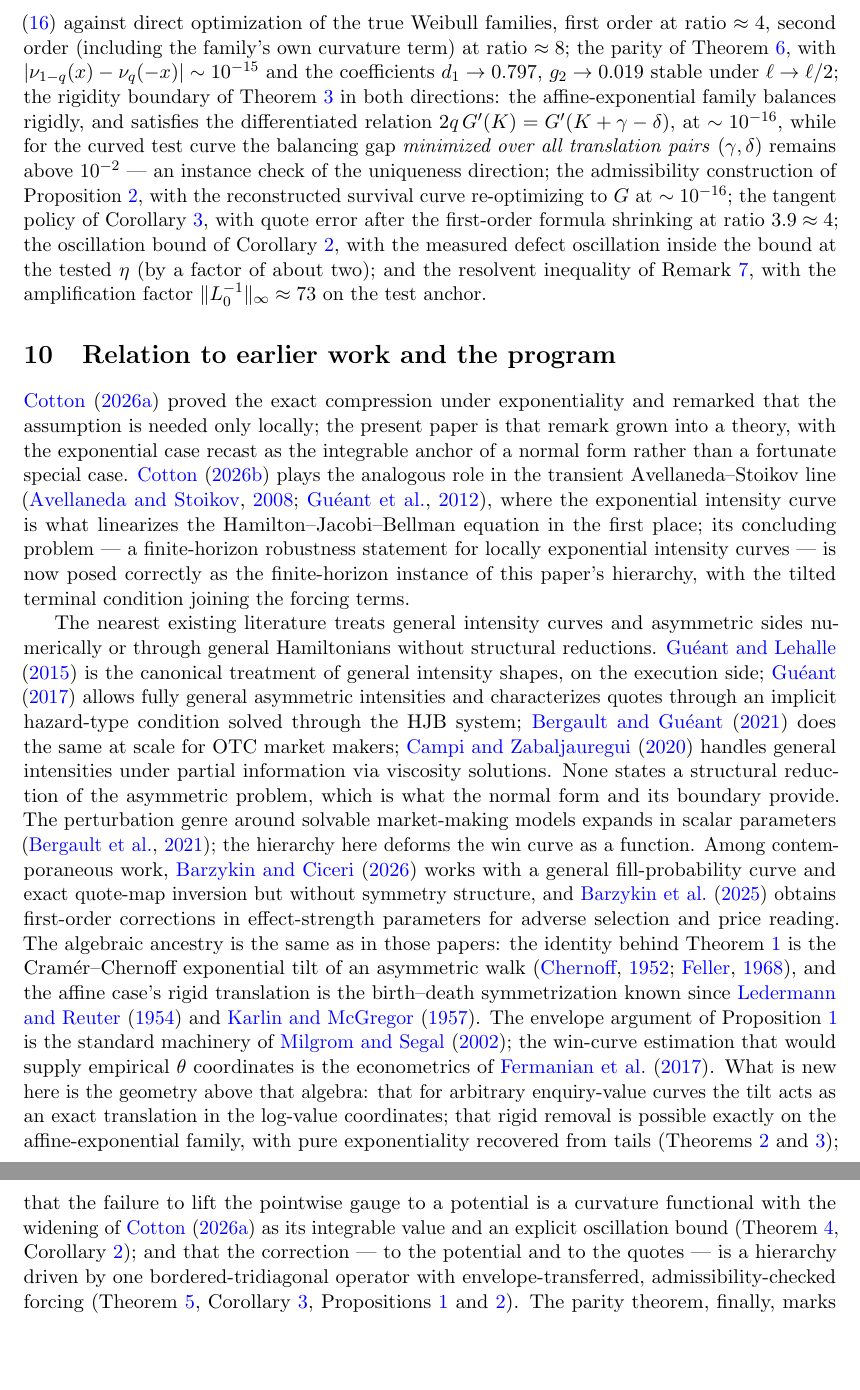
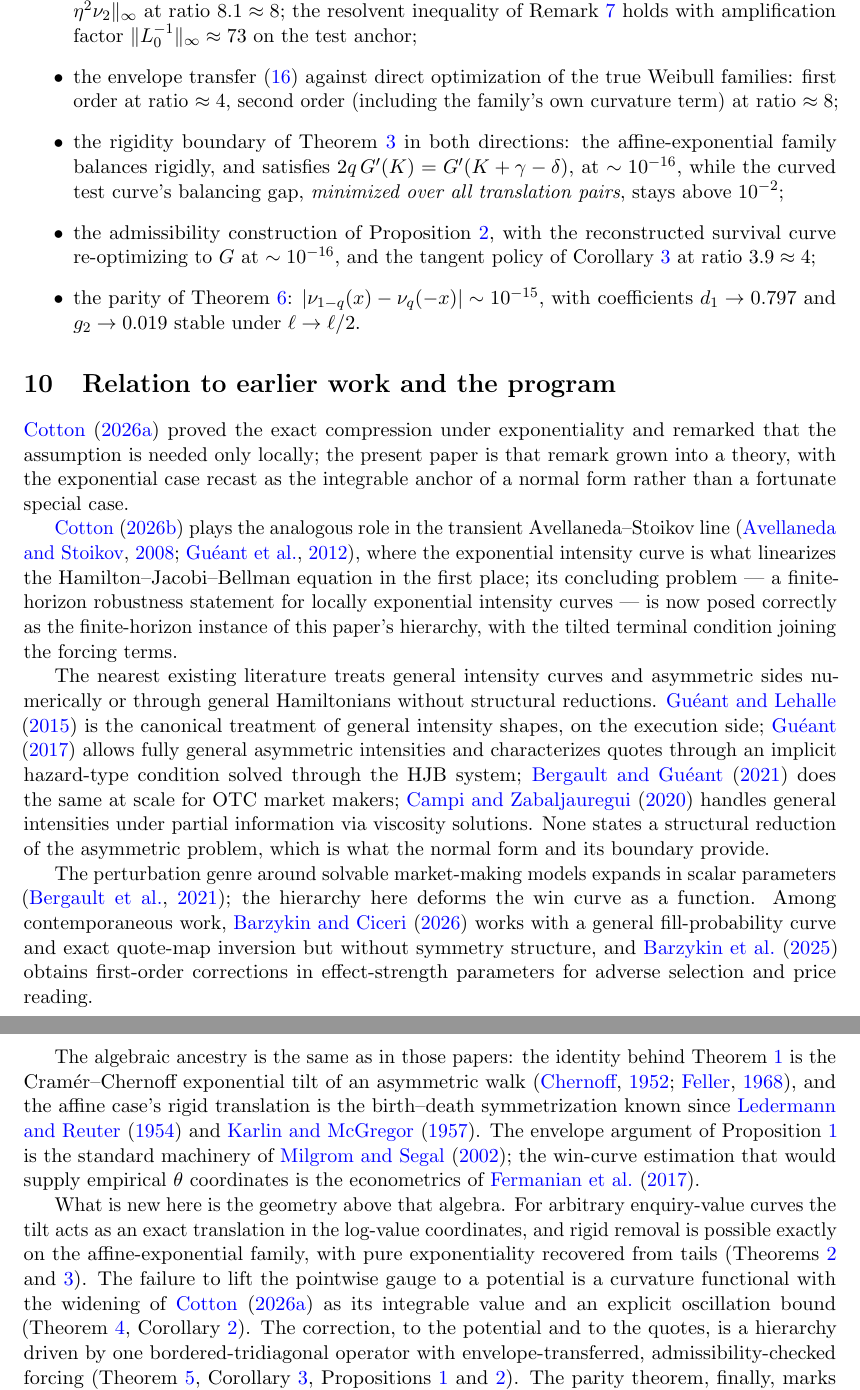
Before and after one commit to microprediction/inventory, a LaTeX paper (papers/exponential_normal_form/exponential_normal_form.tex): two parts of pages 13 and 14 of 15, joined at a grey line, cut at the place of the change, the shorter picture padded with empty space. Compiled offline with pdfLaTeX.

Commit message:
Break up the long paragraphs
Motivation paragraph split in three; the rigidity counterexample passage in
two; the response-library remark in two; the relation section into five short
paragraphs with the four-clause sentence rewritten as sentences; the checks
section converted to a list. No paragraph now exceeds roughly a third of a
page.

Co-Authored-By: Claude Fable 5 <noreply@anthropic.com>

```diff
--- a/papers/exponential_normal_form/exponential_normal_form.tex
+++ b/papers/exponential_normal_form/exponential_normal_form.tex
@@ -425,7 +427,0 @@ the hierarchy of Theorem~\ref{thm:hierarchy}, with $\|\nu_\eta - \nu_0 - \eta\nu
-the envelope transfer \eqref{eq:envelopetransfer} against direct optimization of the true Weibull families, first order at ratio $\approx 4$, second order (including the family's own curvature term) at ratio $\approx 8$;
-the parity of Theorem~\ref{thm:parity}, with $|\nu_{1-q}(x) - \nu_q(-x)| \sim 10^{-15}$ and the coefficients $d_1 \to 0.797$, $g_2 \to 0.019$ stable under $\ell \to \ell/2$;
-the rigidity boundary of Theorem~\ref{thm:hamrigidity} in both directions: the affine-exponential family balances rigidly, and satisfies the differentiated relation $2q\,G'(K) = G'(K + \gamma - \delta)$, at $\sim 10^{-16}$, while for the curved test curve the balancing gap \emph{minimized over all translation pairs} $(\gamma, \delta)$ remains above $10^{-2}$ --- an instance check of the uniqueness direction;
-the admissibility construction of Proposition~\ref{prop:admissible}, with the reconstructed survival curve re-optimizing to $G$ at $\sim 10^{-16}$;
-the tangent policy of Corollary~\ref{cor:tangentpolicy}, with quote error after the first-order formula shrinking at ratio $3.9 \approx 4$;
-the oscillation bound of Corollary~\ref{cor:oscbound}, with the measured defect oscillation inside the bound at the tested $\eta$ (by a factor of about two);
-and the resolvent inequality of Remark~\ref{rem:resolvent}, with the amplification factor $\|L_0^{-1}\|_\infty \approx 73$ on the test anchor.
@@ -432,9 +432,23 @@ and the resolvent inequality of Remark~\ref{rem:resolvent}, with the amplificati
+\item the hierarchy of Theorem~\ref{thm:hierarchy}: $\|\nu_\eta - \nu_0 - \eta\nu_1\|_\infty$ shrinks at ratio $3.9 \approx 4$ and $\|\nu_\eta - \nu_0 - \eta\nu_1 - \eta^2\nu_2\|_\infty$ at ratio $8.1 \approx 8$; the resolvent inequality of Remark~\ref{rem:resolvent} holds with amplification factor $\|L_0^{-1}\|_\infty \approx 73$ on the test anchor;
+\item the envelope transfer \eqref{eq:envelopetransfer} against direct optimization of the true Weibull families: first order at ratio $\approx 4$, second order (including the family's own curvature term) at ratio $\approx 8$;
+\item the rigidity boundary of Theorem~\ref{thm:hamrigidity} in both directions: the affine-exponential family balances rigidly, and satisfies $2q\,G'(K) = G'(K + \gamma - \delta)$, at $\sim 10^{-16}$, while the curved test curve's balancing gap, \emph{minimized over all translation pairs}, stays above $10^{-2}$;
+\item the admissibility construction of Proposition~\ref{prop:admissible}, with the reconstructed survival curve re-optimizing to $G$ at $\sim 10^{-16}$, and the tangent policy of Corollary~\ref{cor:tangentpolicy} at ratio $3.9 \approx 4$;
+\item the parity of Theorem~\ref{thm:parity}: $|\nu_{1-q}(x) - \nu_q(-x)| \sim 10^{-15}$, with coefficients $d_1 \to 0.797$ and $g_2 \to 0.019$ stable under $\ell \to \ell/2$.
+\end{itemize}
 
 \section{Relation to earlier work and the program}\label{sec:relation}
 
-\citet{cotton2026skew} proved the exact compression under exponentiality and remarked that the assumption is needed only locally; the present paper is that remark grown into a theory, with the exponential case recast as the integrable anchor of a normal form rather than a fortunate special case. \citet{cotton2026finite} plays the analogous role in the transient Avellaneda--Stoikov line \citep{avellaneda2008,glft2012}, where the exponential intensity curve is what linearizes the Hamilton--Jacobi--Bellman equation in the first place; its concluding problem --- a finite-horizon robustness statement for locally exponential intensity curves --- is now posed correctly as the finite-horizon instance of this paper's hierarchy, with the tilted terminal condition joining the forcing terms.
+\citet{cotton2026skew} proved the exact compression under exponentiality and remarked that the assumption is needed only locally; the present paper is that remark grown into a theory, with the exponential case recast as the integrable anchor of a normal form rather than a fortunate special case.
 
-The nearest existing literature treats general intensity curves and asymmetric sides numerically or through general Hamiltonians without structural reductions. \citet{gueantlehalle2015} is the canonical treatment of general intensity shapes, on the execution side; \citet{gueant2017} allows fully general asymmetric intensities and characterizes quotes through an implicit hazard-type condition solved through the HJB system; \citet{bergaultgueant2021} does the same at scale for OTC market makers; \citet{campizabal2020} handles general intensities under partial information via viscosity solutions. None states a structural reduction of the asymmetric problem, which is what the normal form and its boundary provide. The perturbation genre around solvable market-making models expands in scalar parameters \citep{bergaultevgv2021}; the hierarchy here deforms the win curve as a function. Among contemporaneous work, \citet{barzykinciceri2026} works with a general fill-probability curve and exact quote-map inversion but without symmetry structure, and \citet{bbgl2025} obtains first-order corrections in effect-strength parameters for adverse selection and price reading. The algebraic ancestry is the same as in those papers: the identity behind Theorem~\ref{thm:normalform} is the Cram\'er--Chernoff exponential tilt of an asymmetric walk \citep{chernoff1952,feller1968}, and the affine case's rigid translation is the birth--death symmetrization known since \citet{ledermannreuter1954} and \citet{karlinmcgregor1957}. The envelope argument of Proposition~\ref{prop:envelope} is the standard machinery of \citet{milgromsegal2002}; the win-curve estimation that would supply empirical $\theta$ coordinates is the econometrics of \citet{fgp2017}. What is new here is the geometry above that algebra: that for arbitrary enquiry-value curves the tilt acts as an exact translation in the log-value coordinates; that rigid removal is possible exactly on the affine-exponential family, with pure exponentiality recovered from tails (Theorems~\ref{thm:rigidity} and~\ref{thm:hamrigidity}); that the failure to lift the pointwise gauge to a potential is a curvature functional with the widening of \citet{cotton2026skew} as its integrable value and an explicit oscillation bound (Theorem~\ref{thm:defect}, Corollary~\ref{cor:oscbound}); and that the correction --- to the potential and to the quotes --- is a hierarchy driven by one bordered-tridiagonal operator with envelope-transferred, admissibility-checked forcing (Theorem~\ref{thm:hierarchy}, Corollary~\ref{cor:tangentpolicy}, Propositions~\ref{prop:envelope} and~\ref{prop:admissible}). The parity theorem, finally, marks the boundary between what imbalance does to a dealer because of arithmetic --- oddness and evenness, which no model in the class can evade --- and what it does because the market's rejection curve happens to be memoryless.
+\citet{cotton2026finite} plays the analogous role in the transient Avellaneda--Stoikov line \citep{avellaneda2008,glft2012}, where the exponential intensity curve is what linearizes the Hamilton--Jacobi--Bellman equation in the first place; its concluding problem --- a finite-horizon robustness statement for locally exponential intensity curves --- is now posed correctly as the finite-horizon instance of this paper's hierarchy, with the tilted terminal condition joining the forcing terms.
+
+The nearest existing literature treats general intensity curves and asymmetric sides numerically or through general Hamiltonians without structural reductions. \citet{gueantlehalle2015} is the canonical treatment of general intensity shapes, on the execution side; \citet{gueant2017} allows fully general asymmetric intensities and characterizes quotes through an implicit hazard-type condition solved through the HJB system; \citet{bergaultgueant2021} does the same at scale for OTC market makers; \citet{campizabal2020} handles general intensities under partial information via viscosity solutions. None states a structural reduction of the asymmetric problem, which is what the normal form and its boundary provide.
+
+The perturbation genre around solvable market-making models expands in scalar parameters \citep{bergaultevgv2021}; the hierarchy here deforms the win curve as a function. Among contemporaneous work, \citet{barzykinciceri2026} works with a general fill-probability curve and exact quote-map inversion but without symmetry structure, and \citet{bbgl2025} obtains first-order corrections in effect-strength parameters for adverse selection and price reading.
+
+The algebraic ancestry is the same as in those papers: the identity behind Theorem~\ref{thm:normalform} is the Cram\'er--Chernoff exponential tilt of an asymmetric walk \citep{chernoff1952,feller1968}, and the affine case's rigid translation is the birth--death symmetrization known since \citet{ledermannreuter1954} and \citet{karlinmcgregor1957}. The envelope argument of Proposition~\ref{prop:envelope} is the standard machinery of \citet{milgromsegal2002}; the win-curve estimation that would supply empirical $\theta$ coordinates is the econometrics of \citet{fgp2017}.
+
+What is new here is the geometry above that algebra. For arbitrary enquiry-value curves the tilt acts as an exact translation in the log-value coordinates, and rigid removal is possible exactly on the affine-exponential family, with pure exponentiality recovered from tails (Theorems~\ref{thm:rigidity} and~\ref{thm:hamrigidity}). The failure to lift the pointwise gauge to a potential is a curvature functional with the widening of \citet{cotton2026skew} as its integrable value and an explicit oscillation bound (Theorem~\ref{thm:defect}, Corollary~\ref{cor:oscbound}). The correction, to the potential and to the quotes, is a hierarchy driven by one bordered-tridiagonal operator with envelope-transferred, admissibility-checked forcing (Theorem~\ref{thm:hierarchy}, Corollary~\ref{cor:tangentpolicy}, Propositions~\ref{prop:envelope} and~\ref{prop:admissible}). The parity theorem, finally, marks the boundary between what imbalance does to a dealer because of arithmetic --- oddness and evenness, which no model in the class can evade --- and what it does because the market's rejection curve happens to be memoryless.
 
 Two objects built here are the intended interface to sequels: the tangent policy of Corollary~\ref{cor:tangentpolicy}, which tells a learning system what the first-order-correct quotes are rather than only what the corrected value function is, and the curvature amplification factor of Remark~\ref{rem:resolvent}, which prices how win-curve uncertainty propagates to policy uncertainty through the anchor's spectral gap. A robust controller assembled from the exponential anchor, the tangent responses, and a learned residual is developed separately.
 
```
Also changed, not shown: papers/exponential_normal_form/exponential_normal_form.tex (23 more changed lines).
